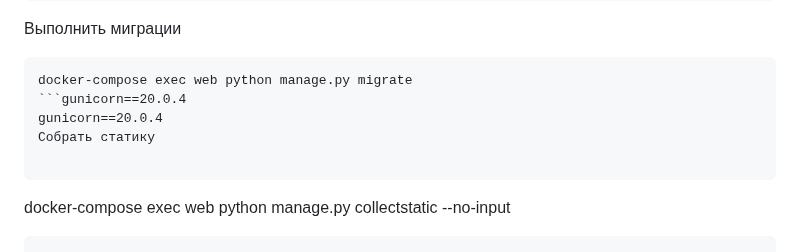
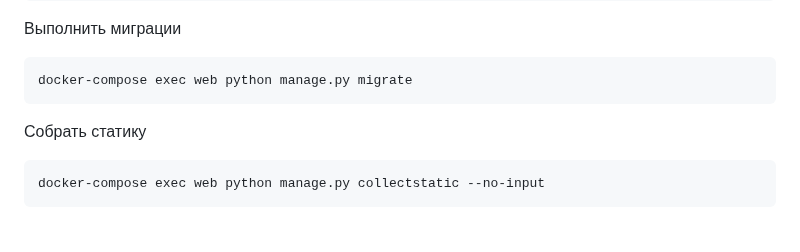
Before and after one commit to sugonus/infra_sp2, a Markdown page: README.md, the part around the change. GitHub-like rendering.

````diff
--- a/README.md
+++ b/README.md
@@ -35,10 +35,8 @@ sudo docker-compose up
 Выполнить миграции
 ```
 docker-compose exec web python manage.py migrate
-```gunicorn==20.0.4
-gunicorn==20.0.4
+```
 Собрать статику
-
 ```
 docker-compose exec web python manage.py collectstatic --no-input
 ```
````
